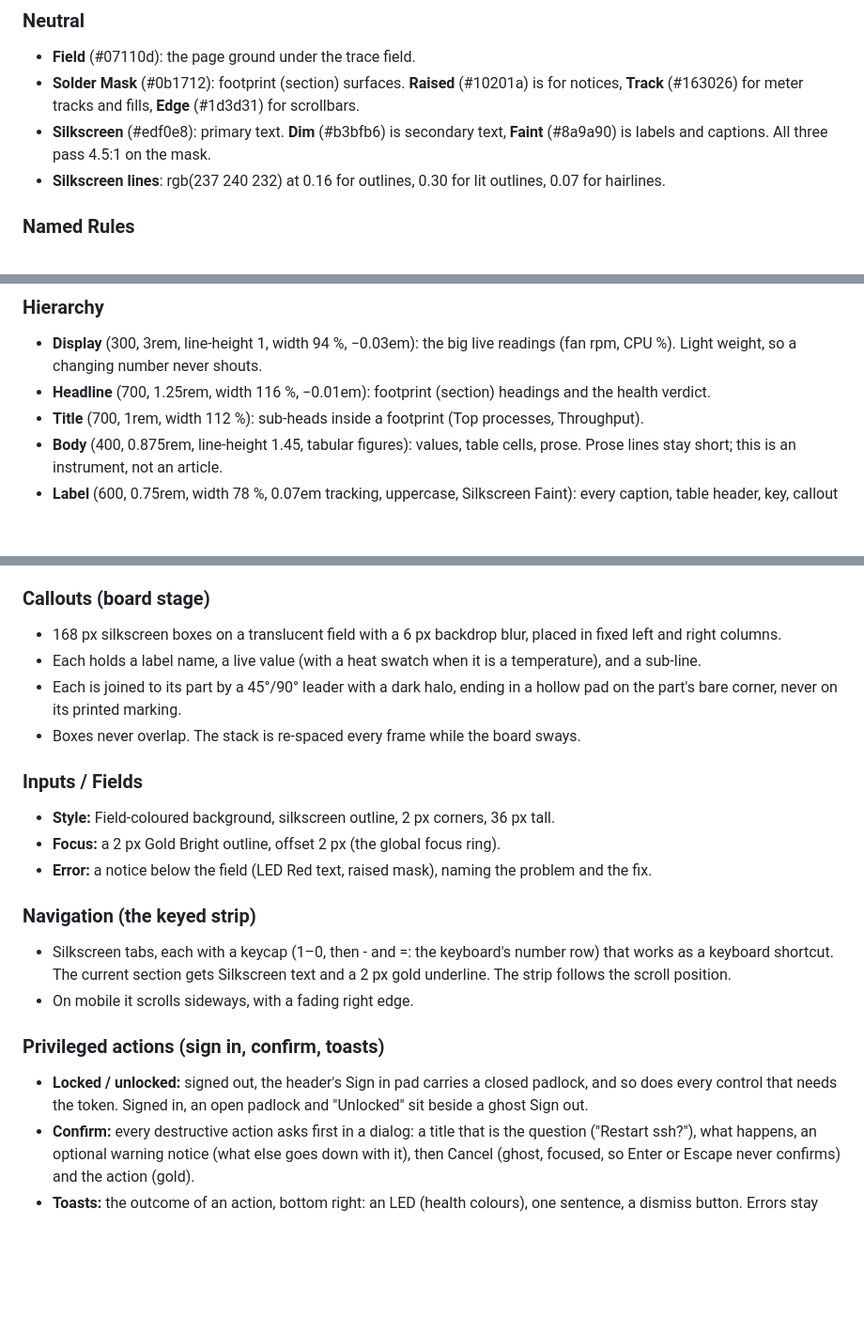
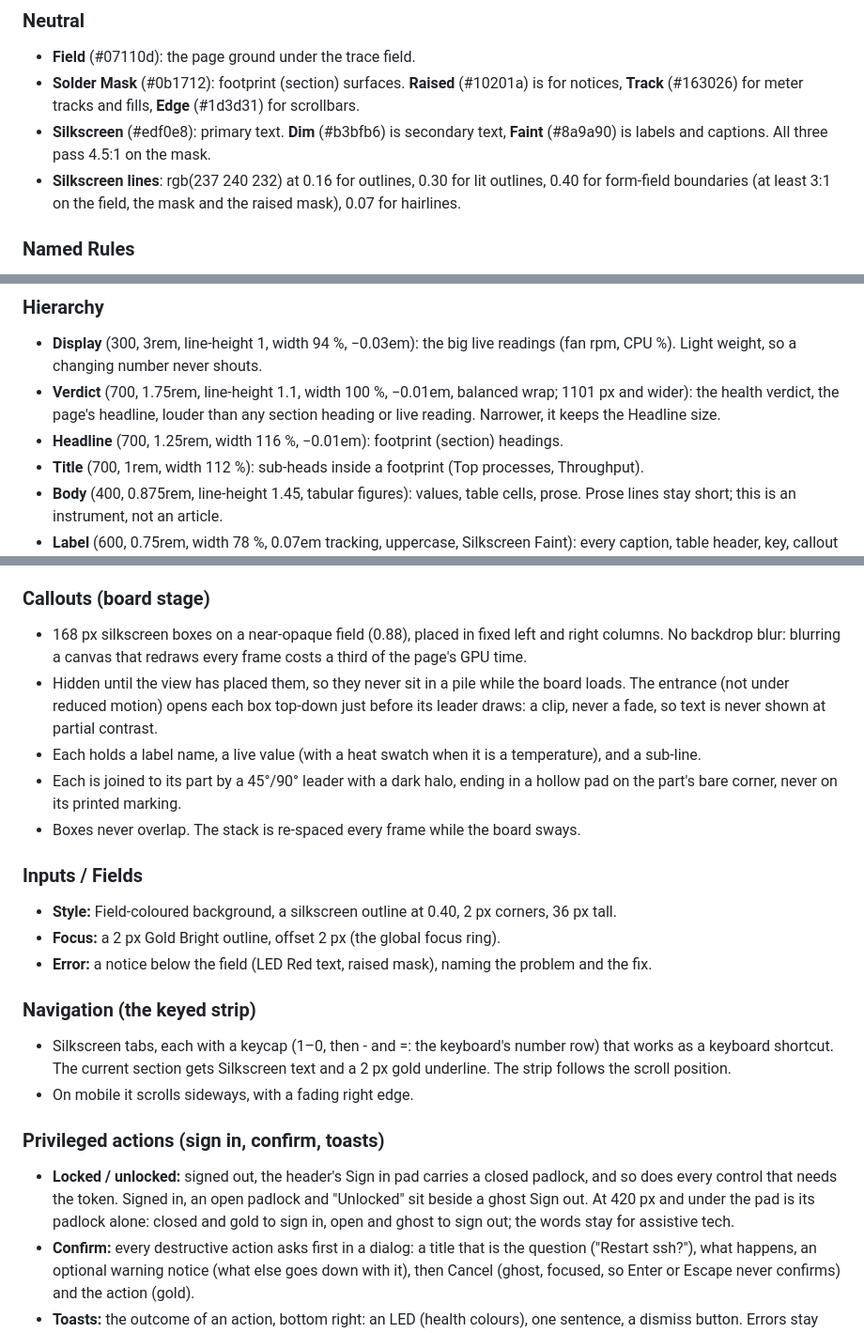
Before and after one commit to cosminfuica/raspberrypi-dashboard, a Markdown page: DESIGN.md, 3 parts joined by grey strips. Shown at 94% size. GitHub-like rendering; blank space fills up the shorter version.

```diff
--- a/DESIGN.md
+++ b/DESIGN.md
@@ -156,7 +163,7 @@ A cool green-black board with bright silkscreen, one gold for controls, and colo
 - **Field** (#07110d): the page ground under the trace field.
 - **Solder Mask** (#0b1712): footprint (section) surfaces. **Raised** (#10201a) is for notices, **Track** (#163026) for meter tracks and fills, **Edge** (#1d3d31) for scrollbars.
 - **Silkscreen** (#edf0e8): primary text. **Dim** (#b3bfb6) is secondary text, **Faint** (#8a9a90) is labels and captions. All three pass 4.5:1 on the mask.
-- **Silkscreen lines**: rgb(237 240 232) at 0.16 for outlines, 0.30 for lit outlines, 0.07 for hairlines.
+- **Silkscreen lines**: rgb(237 240 232) at 0.16 for outlines, 0.30 for lit outlines, 0.40 for form-field boundaries (at least 3:1 on the field, the mask and the raised mask), 0.07 for hairlines.
 
 ### Named Rules
 **The One Meaning Rule.** Each colour family means exactly one thing: heat ramp for temperature, LEDs for health, gold for controls. A gold status badge or an amber button is a bug.
@@ -173,7 +180,8 @@ A cool green-black board with bright silkscreen, one gold for controls, and colo
 
 ### Hierarchy
 - **Display** (300, 3rem, line-height 1, width 94 %, −0.03em): the big live readings (fan rpm, CPU %). Light weight, so a changing number never shouts.
-- **Headline** (700, 1.25rem, width 116 %, −0.01em): footprint (section) headings and the health verdict.
+- **Verdict** (700, 1.75rem, line-height 1.1, width 100 %, −0.01em, balanced wrap; 1101 px and wider): the health verdict, the page's headline, louder than any section heading or live reading. Narrower, it keeps the Headline size.
+- **Headline** (700, 1.25rem, width 116 %, −0.01em): footprint (section) headings.
 - **Title** (700, 1rem, width 112 %): sub-heads inside a footprint (Top processes, Throughput).
 - **Body** (400, 0.875rem, line-height 1.45, tabular figures): values, table cells, prose. Prose lines stay short; this is an instrument, not an article.
 - **Label** (600, 0.75rem, width 78 %, 0.07em tracking, uppercase, Silkscreen Faint): every caption, table header, key, callout name and part designator. Figures inside a label keep their case (GiB, not GIB).
@@ -241,13 +249,14 @@ The shapes are rectangles, with the pin-1 chamfer as the only cut. A footprint's
 - **Internal Padding:** 20 px (16 px on mobile).
 
 ### Callouts (board stage)
-- 168 px silkscreen boxes on a translucent field with a 6 px backdrop blur, placed in fixed left and right columns.
+- 168 px silkscreen boxes on a near-opaque field (0.88), placed in fixed left and right columns. No backdrop blur: blurring a canvas that redraws every frame costs a third of the page's GPU time.
+- Hidden until the view has placed them, so they never sit in a pile while the board loads. The entrance (not under reduced motion) opens each box top-down just before its leader draws: a clip, never a fade, so text is never shown at partial contrast.
 - Each holds a label name, a live value (with a heat swatch when it is a temperature), and a sub-line.
 - Each is joined to its part by a 45°/90° leader with a dark halo, ending in a hollow pad on the part's bare corner, never on its printed marking.
 - Boxes never overlap. The stack is re-spaced every frame while the board sways.
 
 ### Inputs / Fields
-- **Style:** Field-coloured background, silkscreen outline, 2 px corners, 36 px tall.
+- **Style:** Field-coloured background, a silkscreen outline at 0.40, 2 px corners, 36 px tall.
 - **Focus:** a 2 px Gold Bright outline, offset 2 px (the global focus ring).
 - **Error:** a notice below the field (LED Red text, raised mask), naming the problem and the fix.
 
@@ -256,7 +265,7 @@ The shapes are rectangles, with the pin-1 chamfer as the only cut. A footprint's
 - On mobile it scrolls sideways, with a fading right edge.
 
 ### Privileged actions (sign in, confirm, toasts)
-- **Locked / unlocked:** signed out, the header's Sign in pad carries a closed padlock, and so does every control that needs the token. Signed in, an open padlock and "Unlocked" sit beside a ghost Sign out.
+- **Locked / unlocked:** signed out, the header's Sign in pad carries a closed padlock, and so does every control that needs the token. Signed in, an open padlock and "Unlocked" sit beside a ghost Sign out. At 420 px and under the pad is its padlock alone: closed and gold to sign in, open and ghost to sign out; the words stay for assistive tech.
 - **Confirm:** every destructive action asks first in a dialog: a title that is the question ("Restart ssh?"), what happens, an optional warning notice (what else goes down with it), then Cancel (ghost, focused, so Enter or Escape never confirms) and the action (gold).
 - **Toasts:** the outcome of an action, bottom right: an LED (health colours), one sentence, a dismiss button. Errors stay until dismissed and are `role="alert"`; the rest leave after 6 s, not while hovered.
 - **Busy:** the pressed control keeps its place and focus (`aria-disabled`) and shows the busy sheen; a restart icon spins in LED amber.
```
Also changed, not shown: other parts of DESIGN.md (+24 -5 lines).
